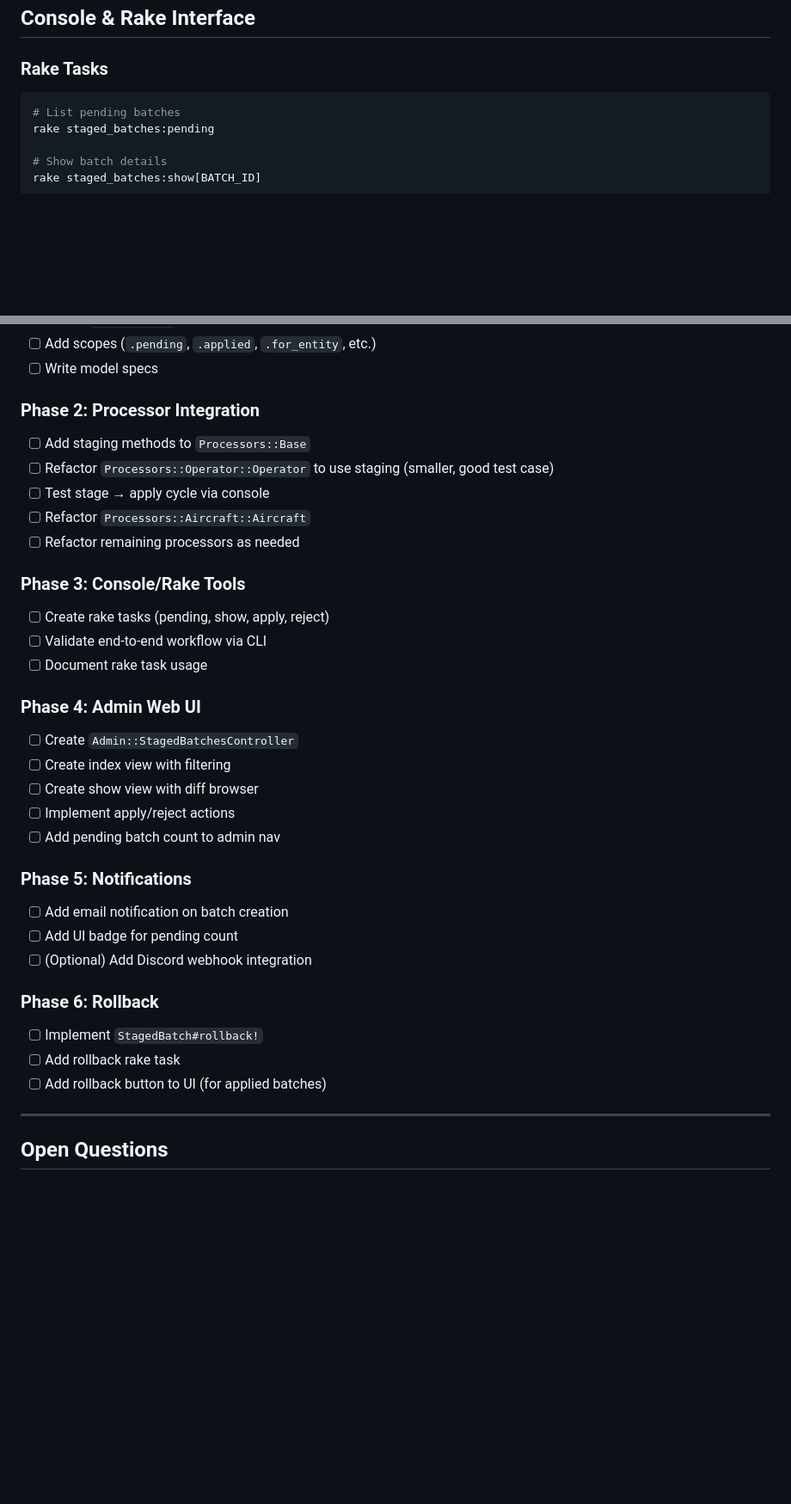
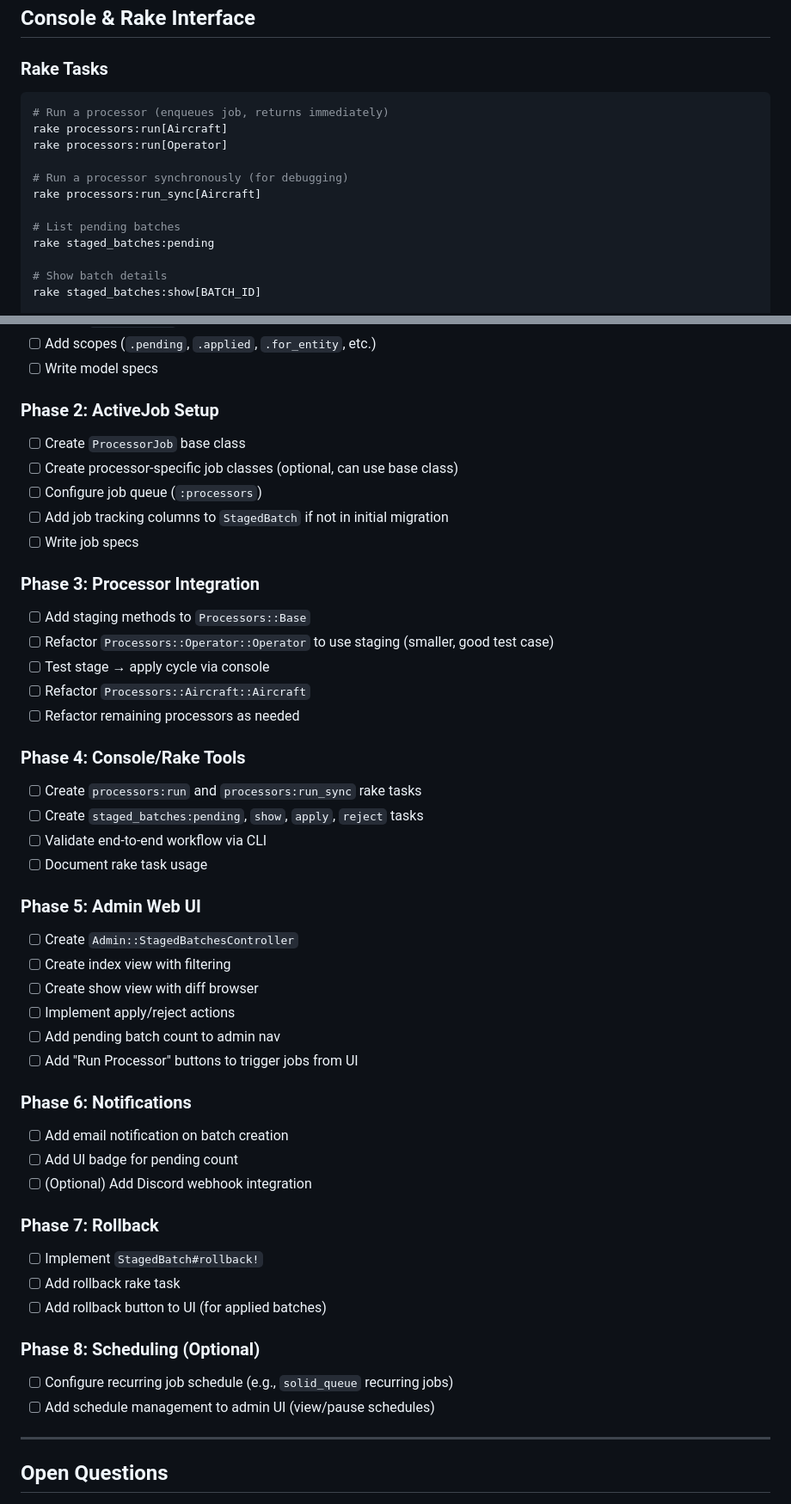
Before and after one commit to plane-watch/aerodex, a Markdown page: docs/plans/2026-01-18-staged-diffs-design.md, 2 parts joined by grey strips. Shown at 86% size. Drawn GitHub-style; blank space fills up the shorter version.

````diff
--- a/docs/plans/2026-01-18-staged-diffs-design.md
+++ b/docs/plans/2026-01-18-staged-diffs-design.md
@@ -308,6 +407,13 @@ end
 ### Rake Tasks
 
 ```bash
+# Run a processor (enqueues job, returns immediately)
+rake processors:run[Aircraft]
+rake processors:run[Operator]
+
+# Run a processor synchronously (for debugging)
+rake processors:run_sync[Aircraft]
+
 # List pending batches
 rake staged_batches:pending
 
@@ -371,34 +503,47 @@ end
 - [ ] Add scopes (`.pending`, `.applied`, `.for_entity`, etc.)
 - [ ] Write model specs
 
-### Phase 2: Processor Integration
+### Phase 2: ActiveJob Setup
+- [ ] Create `ProcessorJob` base class
+- [ ] Create processor-specific job classes (optional, can use base class)
+- [ ] Configure job queue (`:processors`)
+- [ ] Add job tracking columns to `StagedBatch` if not in initial migration
+- [ ] Write job specs
+
+### Phase 3: Processor Integration
 - [ ] Add staging methods to `Processors::Base`
 - [ ] Refactor `Processors::Operator::Operator` to use staging (smaller, good test case)
 - [ ] Test stage → apply cycle via console
 - [ ] Refactor `Processors::Aircraft::Aircraft`
 - [ ] Refactor remaining processors as needed
 
-### Phase 3: Console/Rake Tools
-- [ ] Create rake tasks (pending, show, apply, reject)
+### Phase 4: Console/Rake Tools
+- [ ] Create `processors:run` and `processors:run_sync` rake tasks
+- [ ] Create `staged_batches:pending`, `show`, `apply`, `reject` tasks
 - [ ] Validate end-to-end workflow via CLI
 - [ ] Document rake task usage
 
-### Phase 4: Admin Web UI
+### Phase 5: Admin Web UI
 - [ ] Create `Admin::StagedBatchesController`
 - [ ] Create index view with filtering
 - [ ] Create show view with diff browser
 - [ ] Implement apply/reject actions
 - [ ] Add pending batch count to admin nav
+- [ ] Add "Run Processor" buttons to trigger jobs from UI
 
-### Phase 5: Notifications
+### Phase 6: Notifications
 - [ ] Add email notification on batch creation
 - [ ] Add UI badge for pending count
 - [ ] (Optional) Add Discord webhook integration
 
-### Phase 6: Rollback
+### Phase 7: Rollback
 - [ ] Implement `StagedBatch#rollback!`
 - [ ] Add rollback rake task
 - [ ] Add rollback button to UI (for applied batches)
+
+### Phase 8: Scheduling (Optional)
+- [ ] Configure recurring job schedule (e.g., `solid_queue` recurring jobs)
+- [ ] Add schedule management to admin UI (view/pause schedules)
 
 ---
 
````
Also changed, not shown: other parts of docs/plans/2026-01-18-staged-diffs-design.md (+130 -5 lines).
